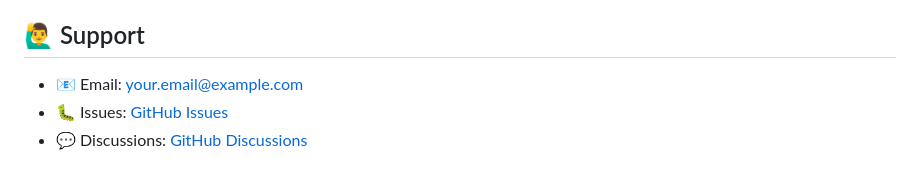
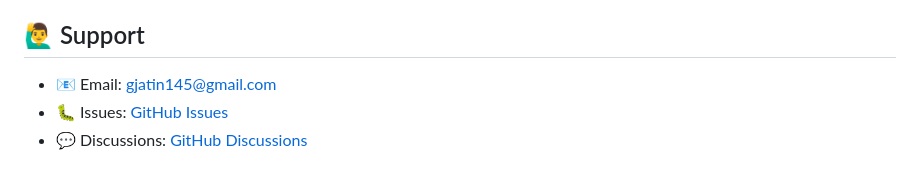
Before and after one commit to Jatin-IITB/opti-trade-pro, a Markdown page: Readme.md, the part around the change. Rendered like a GitHub page.

```diff
--- a/Readme.md
+++ b/Readme.md
@@ -265,7 +265,7 @@ This project is licensed under the MIT License - see the [LICENSE](LICENSE) file
 
 ## 🙋‍♂️ Support
 
-- 📧 Email: your.email@example.com
+- 📧 Email: gjatin145@gmail.com
 - 🐛 Issues: [GitHub Issues](https://github.com/yourusername/options-trading-platform/issues)
 - 💬 Discussions: [GitHub Discussions](https://github.com/yourusername/options-trading-platform/discussions)
 
```
